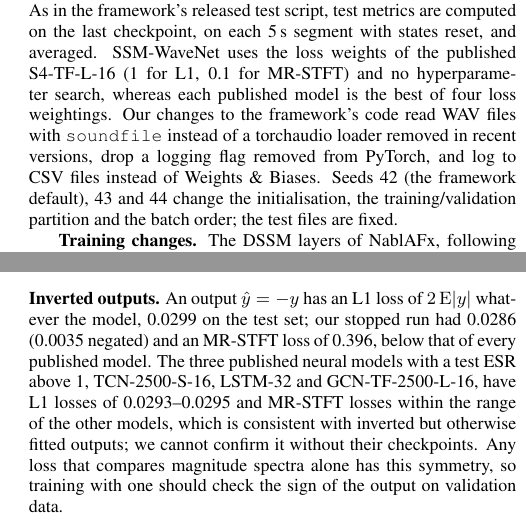
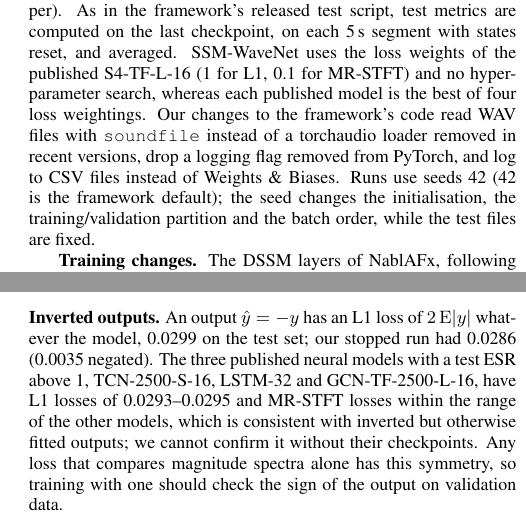
Before and after one commit to ALavault/neural_amp, a LaTeX paper (paper/icassp2027/main.tex, which reads paper/icassp2027/results.tex): two parts of the columns of pages 2 and 3 of 4, joined at a grey line, cut so that both start at the same text. Compiled offline with pdfLaTeX.

Commit message:
Paper: seeds from the records; no test comparison drawn from the stopped run
Co-Authored-By: Claude Opus 5 (1M context) <noreply@anthropic.com>
Claude-Session: https://claude.ai/code/session_01MTpHxzK4koSqRPNbs8X81S

```diff
--- a/paper/icassp2027/main.tex
+++ b/paper/icassp2027/main.tex
@@ -189,9 +189,9 @@ for MR-STFT) and no hyperparameter search, whereas each published model is the
 best of four loss weightings. Our changes to the framework's code read WAV files
 with \texttt{soundfile} instead of a torchaudio loader removed in recent
 versions, drop a logging flag removed from PyTorch, and log to CSV files
-instead of Weights \& Biases. Seeds 42 (the
-framework default), 43 and 44 change the initialisation, the
-training/validation partition and the batch order; the test files are fixed.
+instead of Weights \& Biases. Runs use seeds \SeedList{} (42 is the framework
+default); the seed changes the initialisation, the training/validation partition
+and the batch order, while the test files are fixed.
 
 \textbf{Training changes.} The DSSM layers of NablAFx, following the S4
 reference code, mark $\alpha$, $\omega$ and $\delta$ as exempt from weight
@@ -259,8 +259,7 @@ times, never after epoch \GuardLastFlipEpoch.
 
 \textbf{Inverted outputs.} An output $\hat{y} = -y$ has an L1 loss of
 $2\,\mathrm{E}|y|$ whatever the model, \TwiceMeanAbsTarget{} on the test set; our
-stopped run had \InvertedLone{} (\InvertedNegatedLone{} negated) and an MR-STFT
-loss of \InvertedMrstft, below that of every published model. The three
+stopped run had \InvertedLone{} (\InvertedNegatedLone{} negated). The three
 published neural models with a test ESR above 1, \PubOutliers, have L1 losses of
 \PubOutlierLoneRange{} and MR-STFT losses within the range of the other models,
 which is consistent with inverted but otherwise fitted outputs; we cannot
--- a/paper/icassp2027/results.tex
+++ b/paper/icassp2027/results.tex
@@ -6,6 +6,7 @@
 \newcommand{\SSMparamsExact}{11{,}329}
 \newcommand{\VoneSSMparamsExact}{12{,}353}
 \newcommand{\SSMn}{0}
+\newcommand{\SeedList}{42}
 \newcommand{\SSMesrMeanStd}{\pending}
 \newcommand{\SSMmrstftMeanStd}{\pending}
 \newcommand{\RerunSFourTFLesrMeanStd}{0.137}
@@ -24,7 +25,6 @@
 \newcommand{\InvertedLone}{0.0286}
 \newcommand{\InvertedNegatedEsr}{0.052}
 \newcommand{\InvertedNegatedLone}{0.0035}
-\newcommand{\InvertedMrstft}{0.396}
 \newcommand{\TwiceMeanAbsTarget}{0.0299}
 \newcommand{\PubOutliers}{TCN-2500-S-16, LSTM-32 and GCN-TF-2500-L-16}
 \newcommand{\PubOutlierLoneRange}{0.0293--0.0295}
```
Also changed, not shown: paper/icassp2027/fig_pareto.pdf, paper/icassp2027/main.tex (4 more changed lines), 1 other file.
